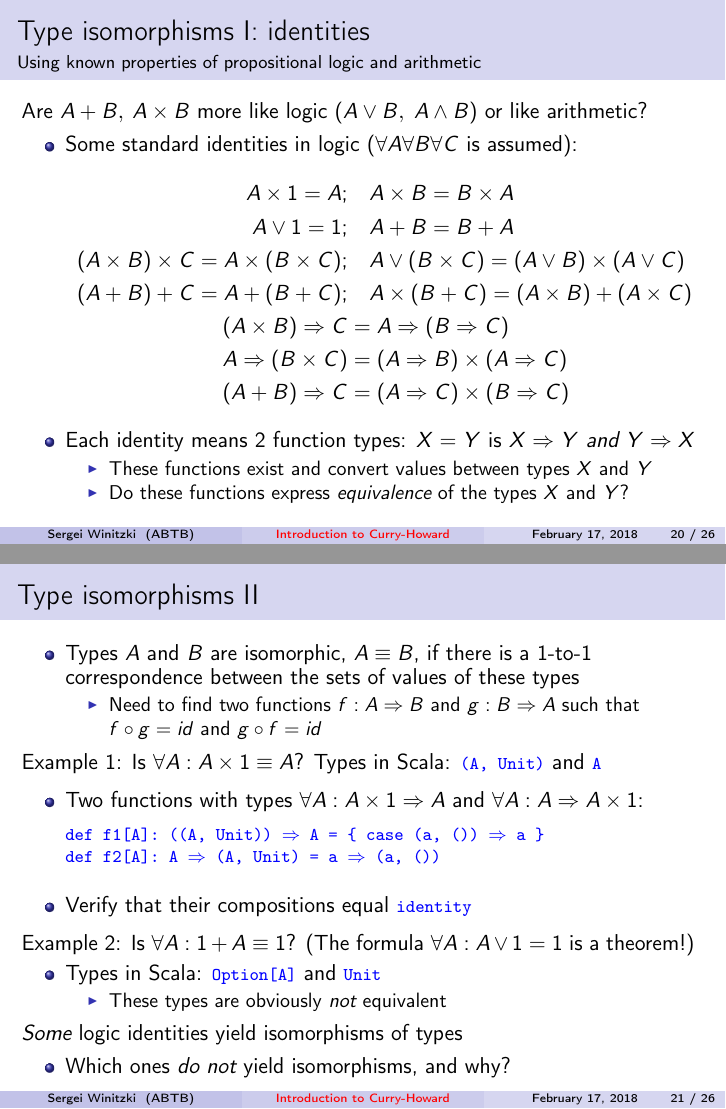
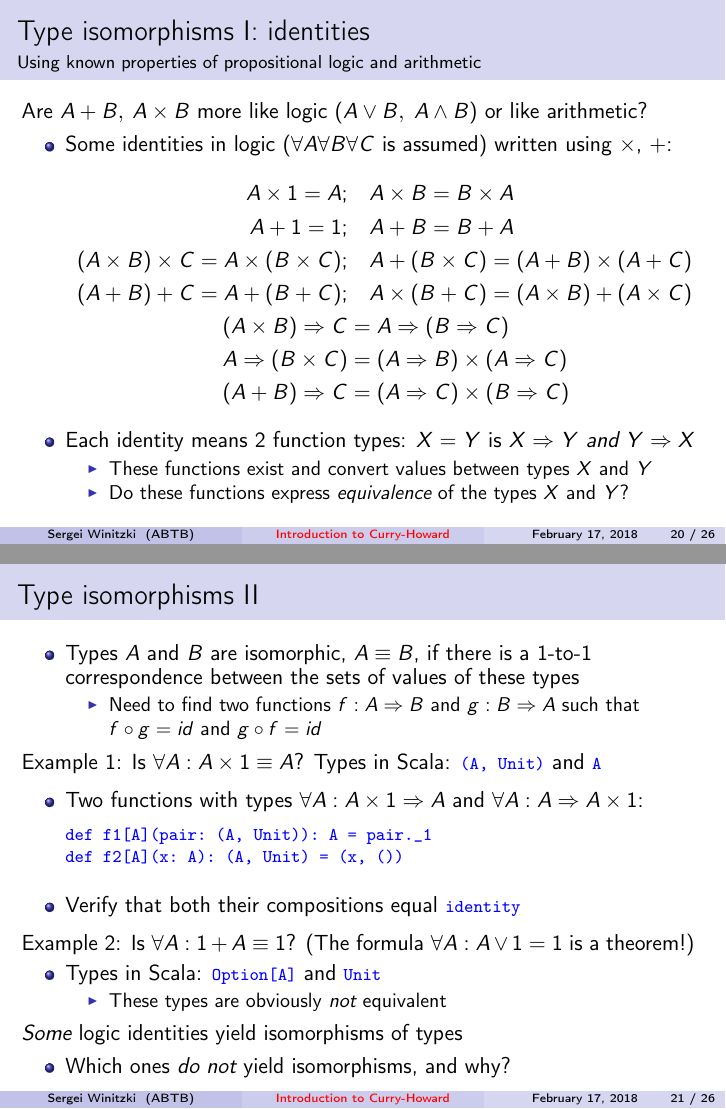
Before and after one commit to winitzki/sofp, LaTeX slides (curryhoward-2018-tutorial.tex): pages 20 and 21 of 26, joined at a grey line. The pictures show the PDF file curryhoward-2018-tutorial.pdf that the author committed with the source.

Commit message:
further corrections

```diff
--- a/curryhoward-2018-tutorial.tex
+++ b/curryhoward-2018-tutorial.tex
@@ -706,12 +706,12 @@ t_{0}:\left(\left(R\Rightarrow R\right)\Rightarrow Q\right)\Rightarrow Q=\left(r
 Are $A+B,\:A\times B$ more like logic $\left(A\vee B,\;A\wedge B\right)$
 or like arithmetic?
 \begin{itemize}
-\item Some standard identities in logic ($\forall A\forall B\forall C$
-is assumed):
+\item Some identities in logic ($\forall A\forall B\forall C$ is assumed)
+written using $\times$, $+$:
 \begin{align*}
 A\times1=A; & \quad A\times B=B\times A\\
-A\vee1=1; & \quad A+B=B+A\\
-(A\times B)\times C=A\times(B\times C); & \quad A\vee(B\times C)=(A\vee B)\times(A\vee C)\\
+A+1=1; & \quad A+B=B+A\\
+(A\times B)\times C=A\times(B\times C); & \quad A+(B\times C)=(A+B)\times(A+C)\\
 (A+B)+C=A+(B+C); & \quad A\times(B+C)=(A\times B)+(A\times C)\\
 (A\times B)\Rightarrow C & =A\Rightarrow(B\Rightarrow C)\\
 A\Rightarrow(B\times C) & =(A\Rightarrow B)\times(A\Rightarrow C)\\
@@ -742,12 +742,12 @@ Unit)}} and \texttt{\textcolor{blue}{\footnotesize{}A}}{\footnotesize \par}
 \item Two functions with types $\forall A:A\times1\Rightarrow A$ and $\forall A:A\Rightarrow A\times1$:
 \end{itemize}
 \begin{lyxcode}
-\textcolor{blue}{\footnotesize{}def~f1{[}A{]}:~((A,~Unit))~$\Rightarrow$~A~=~\{~case~(a,~())~$\Rightarrow$~a~\}}{\footnotesize \par}
+\textcolor{blue}{\footnotesize{}def~f1{[}A{]}(pair:~(A,~Unit)):~A~=~pair.\_1}{\footnotesize \par}
 
-\textcolor{blue}{\footnotesize{}def~f2{[}A{]}:~A~$\Rightarrow$~(A,~Unit)~=~a~$\Rightarrow$~(a,~())}{\footnotesize \par}
+\textcolor{blue}{\footnotesize{}def~f2{[}A{]}(x:~A):~(A,~Unit)~=~(x,~())}{\footnotesize \par}
 \end{lyxcode}
 \begin{itemize}
-\item Verify that their compositions equal \texttt{\textcolor{blue}{\footnotesize{}identity}}
+\item Verify that both their compositions equal \texttt{\textcolor{blue}{\footnotesize{}identity}}
 \end{itemize}
 Example 2: Is $\forall A:1+A\equiv1$? (The formula $\forall A:A\vee1=1$
 is a theorem!)
```
Also changed, not shown: curryhoward-2018-tutorial.pdf, curryhoward-2018-tutorial.tex (5 more changed lines), 1 other file.
